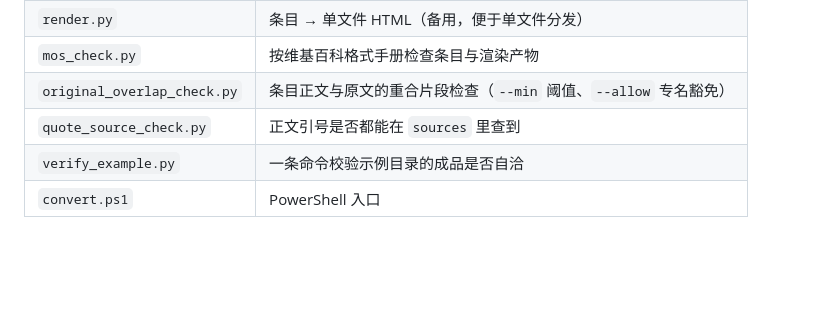
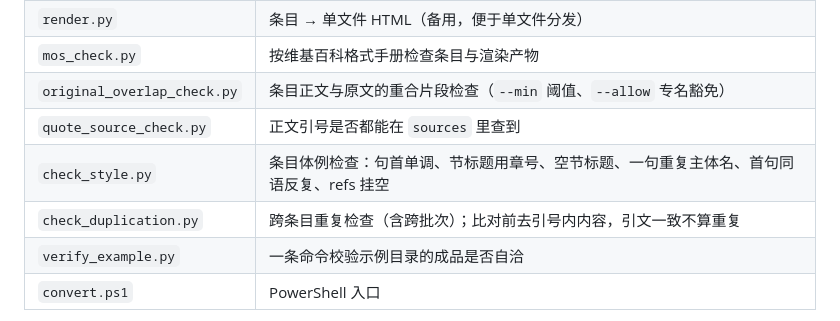
Before and after one commit to bcosn/Novel2Wiki, a Markdown page: SKILL.md, the part around the change. GitHub-like rendering; blank space fills up the shorter version.

```diff
--- a/SKILL.md
+++ b/SKILL.md
@@ -369,6 +369,8 @@ assets/wiki.css       共用样式
 | `mos_check.py` | 按维基百科格式手册检查条目与渲染产物 |
 | `original_overlap_check.py` | 条目正文与原文的重合片段检查（`--min` 阈值、`--allow` 专名豁免） |
 | `quote_source_check.py` | 正文引号是否都能在 `sources` 里查到 |
+| `check_style.py` | 条目体例检查：句首单调、节标题用章号、空节标题、一句重复主体名、首句同语反复、refs 挂空 |
+| `check_duplication.py` | 跨条目重复检查（含跨批次）；比对前去引号内内容，引文一致不算重复 |
 | `verify_example.py` | 一条命令校验示例目录的成品是否自洽 |
 | `convert.ps1` | PowerShell 入口 |
 
```
Also changed, not shown: schema/维基风格规范.md (+2 -2 lines).
